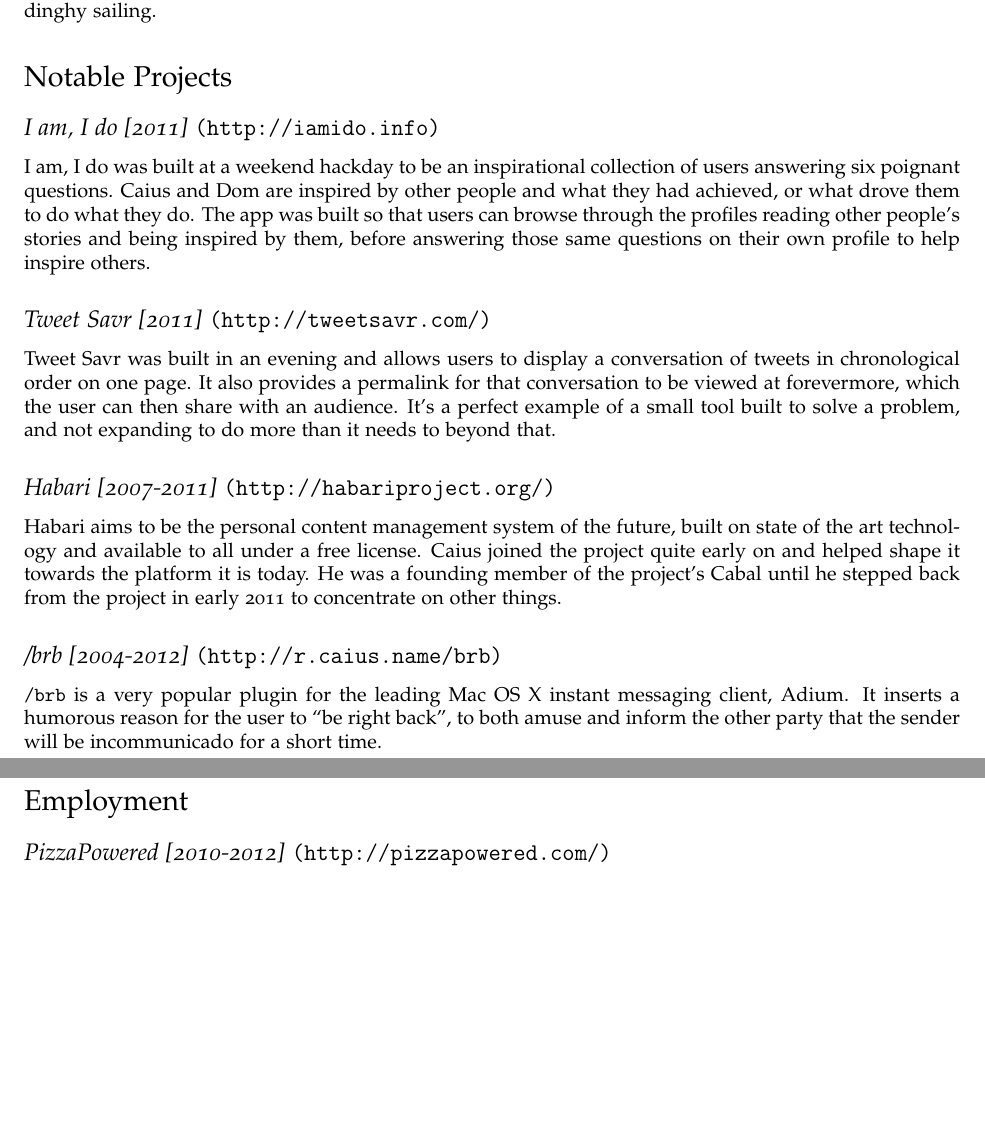
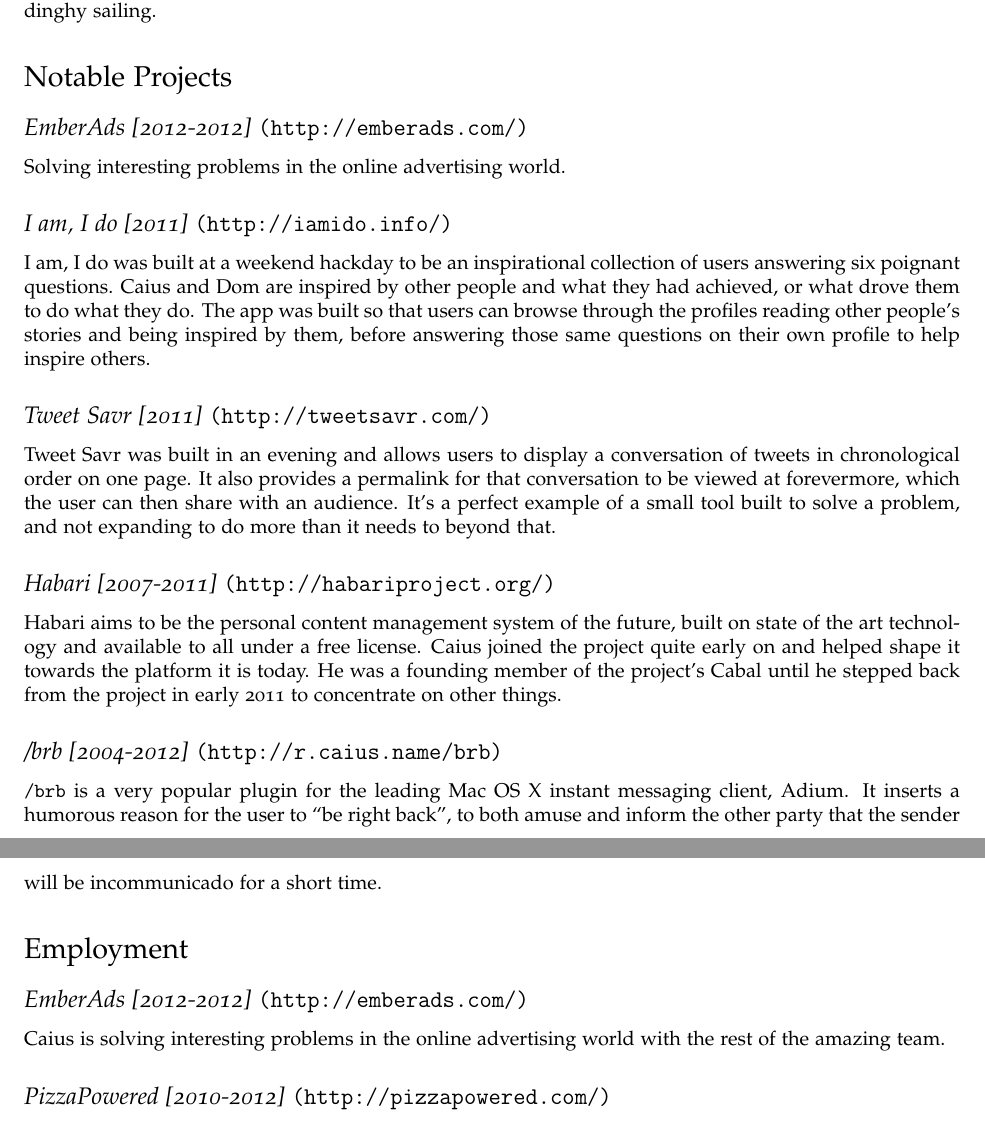
Before and after one commit to caius/cv, a LaTeX CV (cv.tex): two parts of pages 1 and 2 of 2, joined at a grey line, cut so that both start at the same text, the shorter picture padded with empty space. Compiled offline with pdfLaTeX.

Commit message:
Updating CV for 2012

```diff
--- a/cv.tex
+++ b/cv.tex
@@ -89,7 +89,14 @@
 
 \section*{Notable Projects}
 
-\subsection*{I am, I do [2011] \href{http://iamido.info/}{\tt (http://iamido.info)}} % (fold)
+\subsection*{EmberAds [2012-\the\year] \href{http://emberads.com/}{\tt (http://emberads.com/)}} % (fold)
+\label{sub:emberads}
+
+Solving interesting problems in the online advertising world.
+
+% subsection emberads (end)
+
+\subsection*{I am, I do [2011] \href{http://iamido.info/}{\tt (http://iamido.info/)}} % (fold)
 \label{sub:i_am_i_do}
 
 I am, I do was built at a weekend hackday to be an inspirational collection of users answering six poignant questions. Caius and Dom are inspired by other people and what they had achieved, or what drove them to do what they do. The app was built so that users can browse through the profiles reading other people's stories and being inspired by them, before answering those same questions on their own profile to help inspire others.
@@ -119,6 +126,13 @@
 
 \section*{Employment}
 
+\subsection*{EmberAds [2012-\the\year] \href{http://emberads.com/}{\tt (http://emberads.com/)}} % (fold)
+\label{sub:employment_emberads}
+
+Caius is solving interesting problems in the online advertising world with the rest of the amazing team.
+
+% subsection employment_emberads (end)
+
 \subsection*{PizzaPowered [2010-\the\year] \href{http://pizzapowered.com/}{\tt (http://pizzapowered.com/)}} % (fold)
 \label{sub:pizzapowered}
 
```
